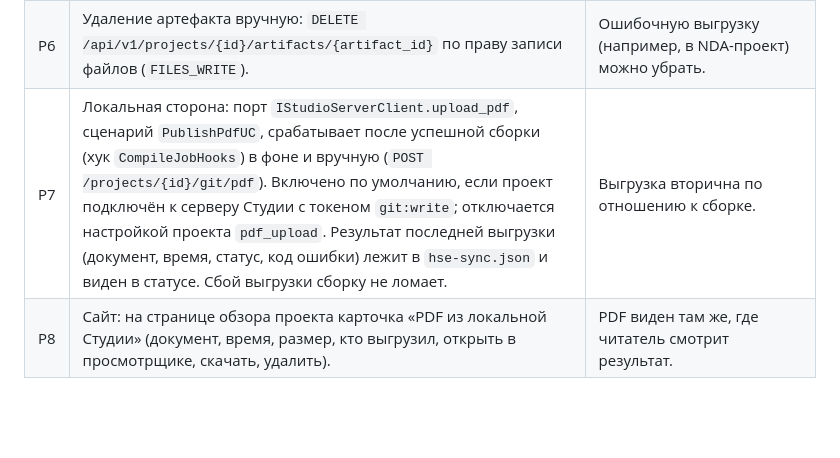
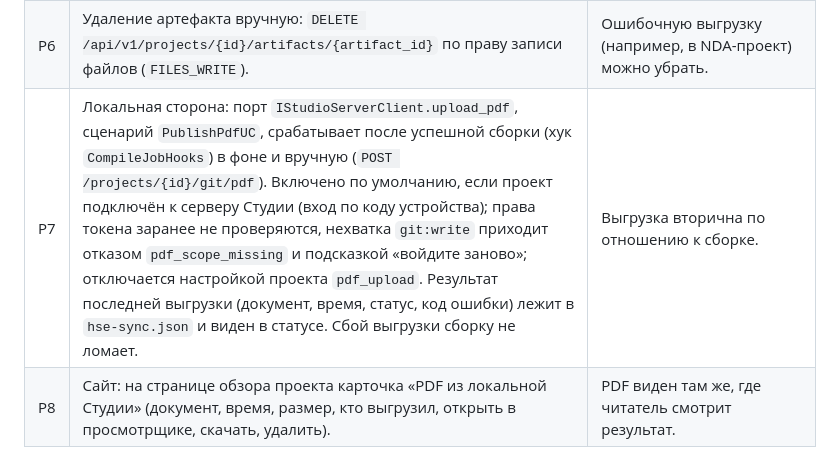
Before and after one commit to AlexeyShalaev/hse-doc-studio, a Markdown page: docs/design/local-sync.md, the part around the change. Rendered like a GitHub page; blank space fills up the shorter version.

Commit message:
docs(design): уточнено умолчание выгрузки PDF

```diff
--- a/docs/design/local-sync.md
+++ b/docs/design/local-sync.md
@@ -45,7 +45,7 @@
 | P4 | Пределы: размер `artifacts.max_pdf_bytes` (по умолчанию 100 МиБ, отказ 413 по `Content-Length` и по факту чтения), тело должно начинаться с `%PDF-`, `doc_id` из проекта, хранится не больше 5 последних PDF на документ (старые стираются после успешной записи), частота по общему лимиту `GIT_HTTP` человека, суммарный размер входит в квоту проекта (измерение `artifacts/<id>/`). Тот же sha256 подряд для документа не создаёт новую запись (ответ 200 с прежней). | Защита диска и повторов. |
 | P5 | Аудит: `artifact.pdf_uploaded` (проект, документ, размер, sha256, имя токена-устройства), `artifact.pdf_rejected` не пишется (отказы видны в журнале запросов), `artifact.deleted` при удалении. Скачивания в аудит не пишутся (просмотр PDF частый). | Видно, кто и когда выложил файл, без шума. |
 | P6 | Удаление артефакта вручную: `DELETE /api/v1/projects/{id}/artifacts/{artifact_id}` по праву записи файлов (`FILES_WRITE`). | Ошибочную выгрузку (например, в NDA-проект) можно убрать. |
-| P7 | Локальная сторона: порт `IStudioServerClient.upload_pdf`, сценарий `PublishPdfUC`, срабатывает после успешной сборки (хук `CompileJobHooks`) в фоне и вручную (`POST /projects/{id}/git/pdf`). Включено по умолчанию, если проект подключён к серверу Студии с токеном `git:write`; отключается настройкой проекта `pdf_upload`. Результат последней выгрузки (документ, время, статус, код ошибки) лежит в `hse-sync.json` и виден в статусе. Сбой выгрузки сборку не ломает. | Выгрузка вторична по отношению к сборке. |
+| P7 | Локальная сторона: порт `IStudioServerClient.upload_pdf`, сценарий `PublishPdfUC`, срабатывает после успешной сборки (хук `CompileJobHooks`) в фоне и вручную (`POST /projects/{id}/git/pdf`). Включено по умолчанию, если проект подключён к серверу Студии (вход по коду устройства); права токена заранее не проверяются, нехватка `git:write` приходит отказом `pdf_scope_missing` и подсказкой «войдите заново»; отключается настройкой проекта `pdf_upload`. Результат последней выгрузки (документ, время, статус, код ошибки) лежит в `hse-sync.json` и виден в статусе. Сбой выгрузки сборку не ломает. | Выгрузка вторична по отношению к сборке. |
 | P8 | Сайт: на странице обзора проекта карточка «PDF из локальной Студии» (документ, время, размер, кто выгрузил, открыть в просмотрщике, скачать, удалить). | PDF виден там же, где читатель смотрит результат. |
 
 Вне объёма: удалённая сборка без Docker, CI-токен проекта (отдельная спецификация), подписанные PDF как отдельные артефакты, версии одного PDF для нескольких документов за раз.
```
